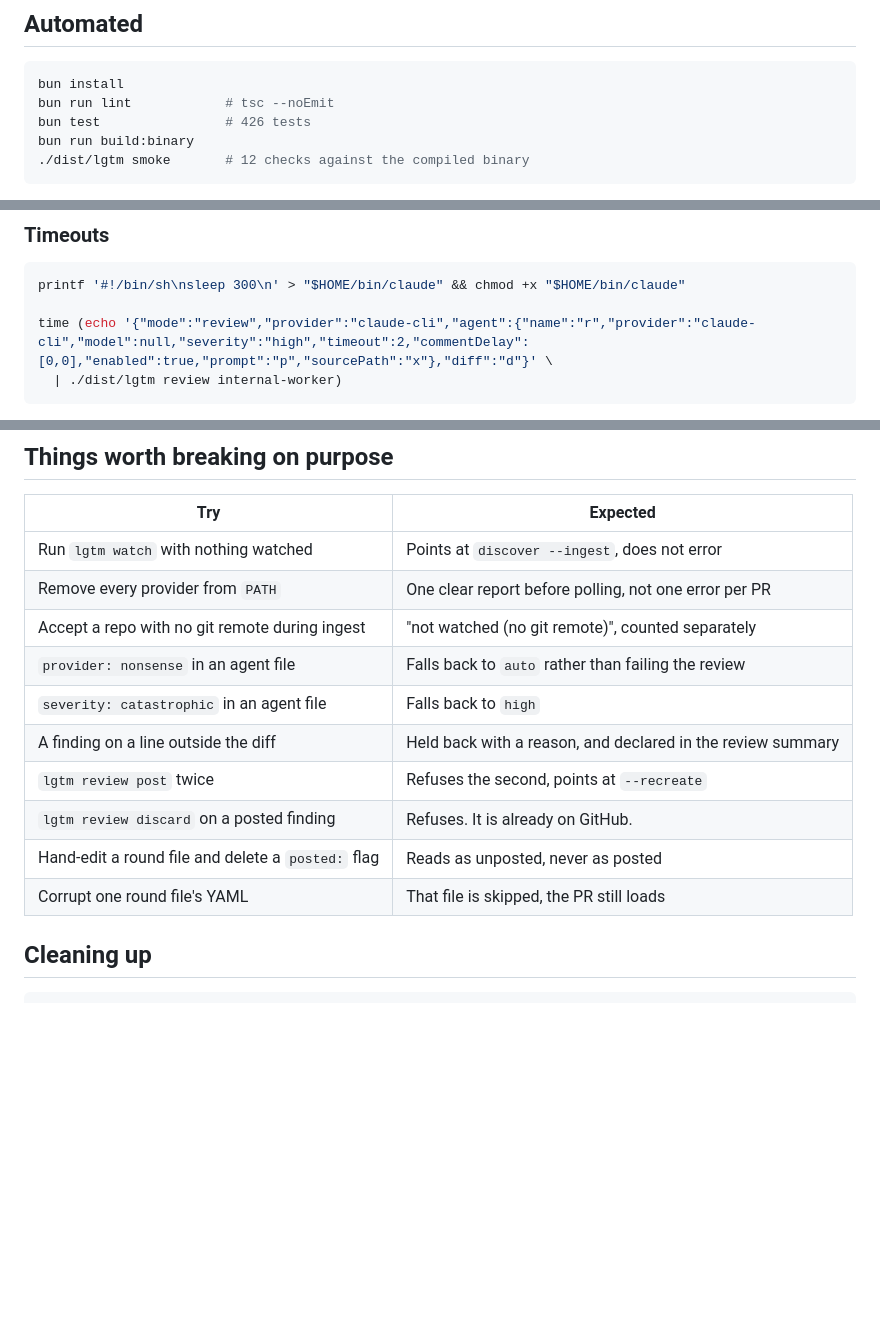
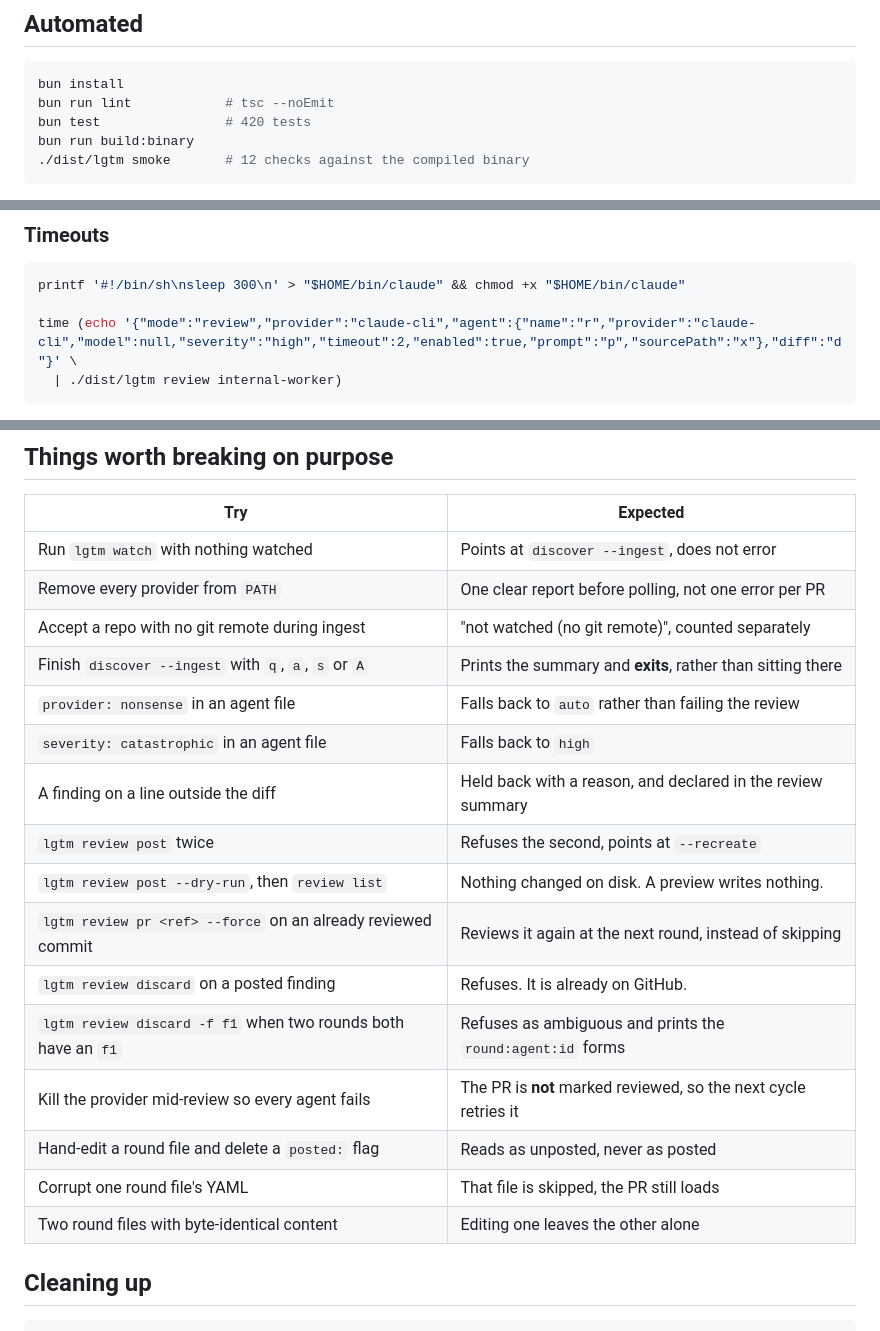
Before and after one commit to pszf11235/LGTM, a Markdown page: TESTING.md, 3 parts joined by grey strips. GitHub-like rendering; blank space fills up the shorter version.

````diff
--- a/TESTING.md
+++ b/TESTING.md
@@ -7,7 +7,7 @@ Two ways to exercise this: the automated suite, and driving the real loop by han
 ```bash
 bun install
 bun run lint            # tsc --noEmit
-bun test                # 426 tests
+bun test                # 420 tests
 bun run build:binary
 ./dist/lgtm smoke       # 12 checks against the compiled binary
 ```
@@ -74,7 +74,7 @@ With both enabled, a review spawns two worker processes. They report their own d
 ```bash
 printf '#!/bin/sh\nsleep 300\n' > "$HOME/bin/claude" && chmod +x "$HOME/bin/claude"
 
-time (echo '{"mode":"review","provider":"claude-cli","agent":{"name":"r","provider":"claude-cli","model":null,"severity":"high","timeout":2,"commentDelay":[0,0],"enabled":true,"prompt":"p","sourcePath":"x"},"diff":"d"}' \
+time (echo '{"mode":"review","provider":"claude-cli","agent":{"name":"r","provider":"claude-cli","model":null,"severity":"high","timeout":2,"enabled":true,"prompt":"p","sourcePath":"x"},"diff":"d"}' \
   | ./dist/lgtm review internal-worker)
 ```
 
@@ -106,13 +106,19 @@ Push a commit to that PR and run `lgtm watch --once` again. It should verify the
 | Run `lgtm watch` with nothing watched | Points at `discover --ingest`, does not error |
 | Remove every provider from `PATH` | One clear report before polling, not one error per PR |
 | Accept a repo with no git remote during ingest | "not watched (no git remote)", counted separately |
+| Finish `discover --ingest` with `q`, `a`, `s` or `A` | Prints the summary and **exits**, rather than sitting there |
 | `provider: nonsense` in an agent file | Falls back to `auto` rather than failing the review |
 | `severity: catastrophic` in an agent file | Falls back to `high` |
 | A finding on a line outside the diff | Held back with a reason, and declared in the review summary |
 | `lgtm review post` twice | Refuses the second, points at `--recreate` |
+| `lgtm review post --dry-run`, then `review list` | Nothing changed on disk. A preview writes nothing. |
+| `lgtm review pr <ref> --force` on an already reviewed commit | Reviews it again at the next round, instead of skipping |
 | `lgtm review discard` on a posted finding | Refuses. It is already on GitHub. |
+| `lgtm review discard -f f1` when two rounds both have an `f1` | Refuses as ambiguous and prints the `round:agent:id` forms |
+| Kill the provider mid-review so every agent fails | The PR is **not** marked reviewed, so the next cycle retries it |
 | Hand-edit a round file and delete a `posted:` flag | Reads as unposted, never as posted |
 | Corrupt one round file's YAML | That file is skipped, the PR still loads |
+| Two round files with byte-identical content | Editing one leaves the other alone |
 
 ## Cleaning up
 
````
Also changed, not shown: README.md (+71 -8 lines).
